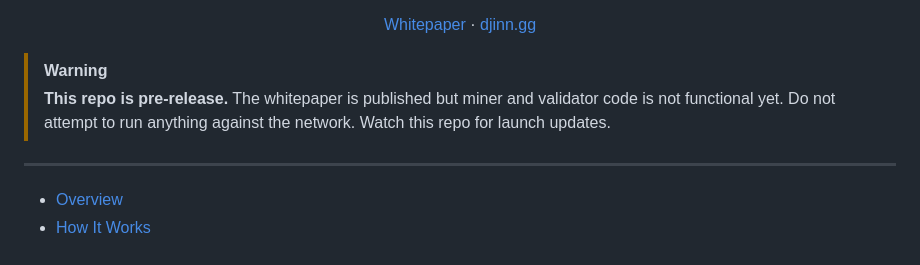
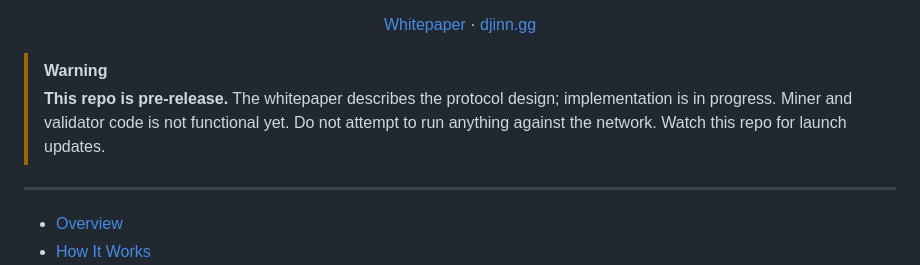
Before and after one commit to Djinn-Inc/djinn, a Markdown page: README.md, the part around the change. Drawn GitHub-style.

Commit message:
README: note whitepaper describes design, not production
Co-Authored-By: Claude Opus 4.6 <noreply@anthropic.com>

```diff
--- a/README.md
+++ b/README.md
@@ -18,7 +18,7 @@ Bittensor Subnet 103 · Base Chain · USDC
 </div>
 
 > [!WARNING]
-> **This repo is pre-release.** The whitepaper is published but miner and validator code is not functional yet. Do not attempt to run anything against the network. Watch this repo for launch updates.
+> **This repo is pre-release.** The whitepaper describes the protocol design; implementation is in progress. Miner and validator code is not functional yet. Do not attempt to run anything against the network. Watch this repo for launch updates.
 
 ---
 
```
